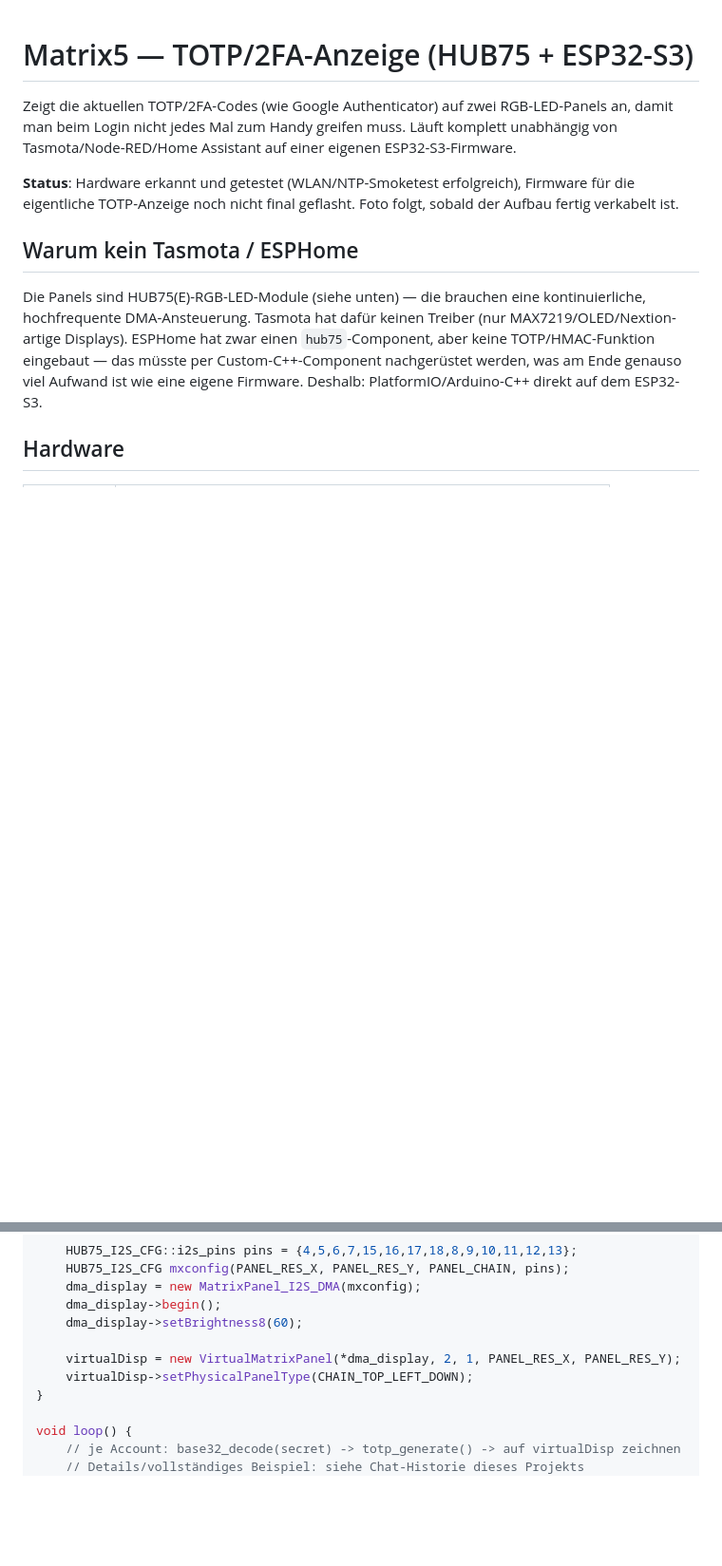
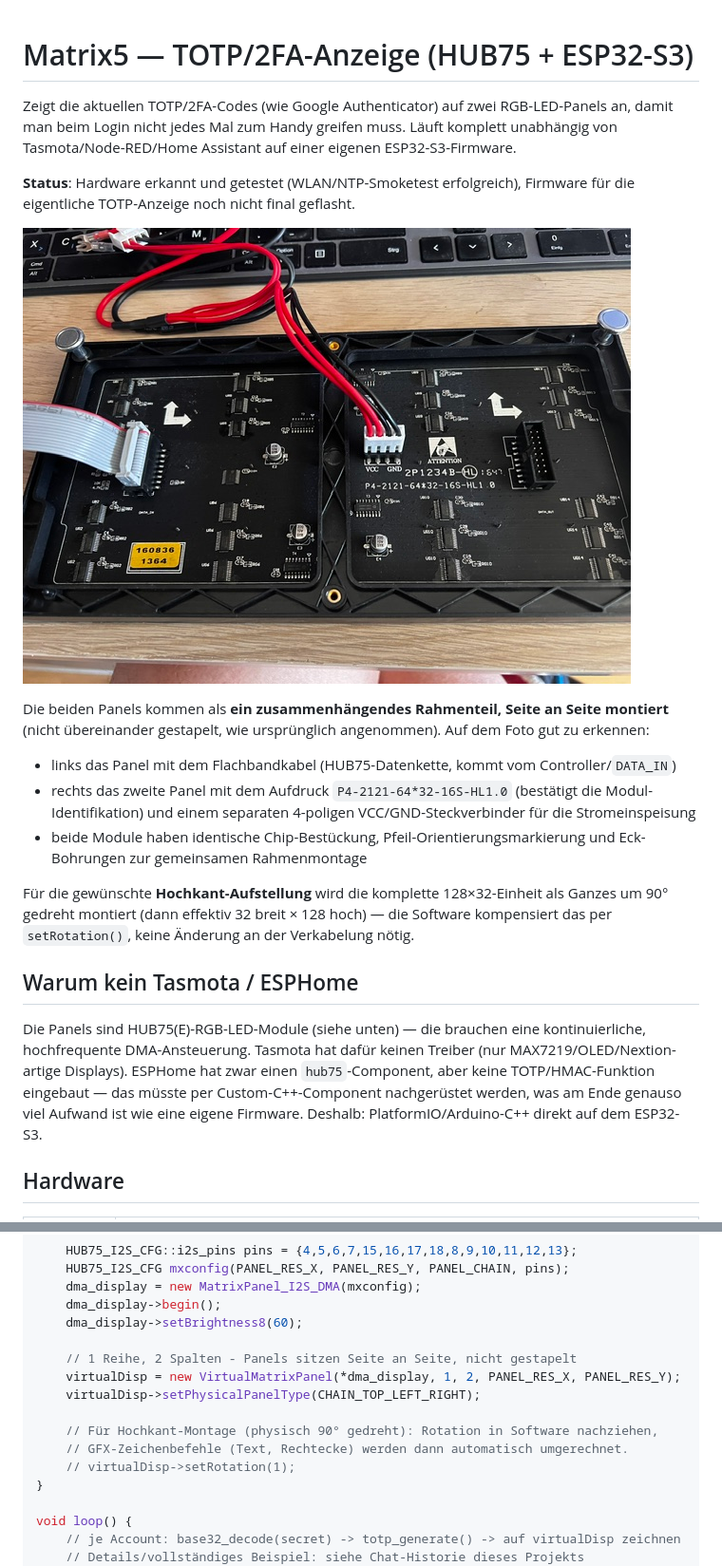
Before and after one commit to icepaule/IceMatrix, a Markdown page: docs/matrix5-totp.md, 2 parts joined by grey strips. Shown at 95% size. Drawn GitHub-style; pictures changed too: docs/images/matrix5-panels-rueckseite.jpg (added); blank space fills up the shorter version.

```diff
--- a/docs/matrix5-totp.md
+++ b/docs/matrix5-totp.md
@@ -5,7 +5,19 @@ damit man beim Login nicht jedes Mal zum Handy greifen muss. Läuft komplett una
 Tasmota/Node-RED/Home Assistant auf einer eigenen ESP32-S3-Firmware.
 
 **Status**: Hardware erkannt und getestet (WLAN/NTP-Smoketest erfolgreich), Firmware für die
-eigentliche TOTP-Anzeige noch nicht final geflasht. Foto folgt, sobald der Aufbau fertig verkabelt ist.
+eigentliche TOTP-Anzeige noch nicht final geflasht.
+
+![Rückseite der beiden Panels, Datenkette und Stromanschluss](images/matrix5-panels-rueckseite.jpg)
+
+Die beiden Panels kommen als **ein zusammenhängendes Rahmenteil, Seite an Seite montiert**
+(nicht übereinander gestapelt, wie ursprünglich angenommen). Auf dem Foto gut zu erkennen:
+- links das Panel mit dem Flachbandkabel (HUB75-Datenkette, kommt vom Controller/`DATA_IN`)
+- rechts das zweite Panel mit dem Aufdruck `P4-2121-64*32-16S-HL1.0` (bestätigt die Modul-Identifikation) und einem separaten 4-poligen VCC/GND-Steckverbinder für die Stromeinspeisung
+- beide Module haben identische Chip-Bestückung, Pfeil-Orientierungsmarkierung und Eck-Bohrungen zur gemeinsamen Rahmenmontage
+
+Für die gewünschte **Hochkant-Aufstellung** wird die komplette 128×32-Einheit als Ganzes um 90°
+gedreht montiert (dann effektiv 32 breit × 128 hoch) — die Software kompensiert das per
+`setRotation()`, keine Änderung an der Verkabelung nötig.
 
 ## Warum kein Tasmota / ESPHome
 
@@ -134,8 +147,13 @@ void setup() {
     dma_display->begin();
     dma_display->setBrightness8(60);
 
-    virtualDisp = new VirtualMatrixPanel(*dma_display, 2, 1, PANEL_RES_X, PANEL_RES_Y);
-    virtualDisp->setPhysicalPanelType(CHAIN_TOP_LEFT_DOWN);
+    // 1 Reihe, 2 Spalten - Panels sitzen Seite an Seite, nicht gestapelt
+    virtualDisp = new VirtualMatrixPanel(*dma_display, 1, 2, PANEL_RES_X, PANEL_RES_Y);
+    virtualDisp->setPhysicalPanelType(CHAIN_TOP_LEFT_RIGHT);
+
+    // Für Hochkant-Montage (physisch 90° gedreht): Rotation in Software nachziehen,
+    // GFX-Zeichenbefehle (Text, Rechtecke) werden dann automatisch umgerechnet.
+    // virtualDisp->setRotation(1);
 }
 
 void loop() {
```
Also changed, not shown: other parts of docs/matrix5-totp.md (+8 -6 lines), 1 other file.
